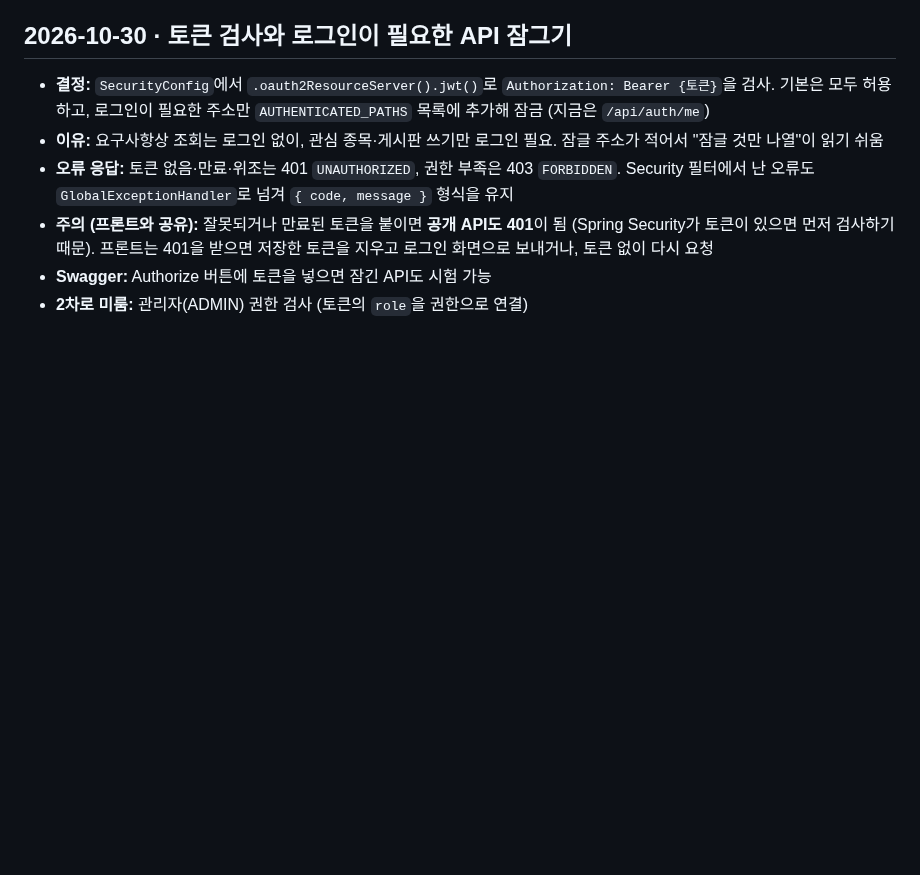
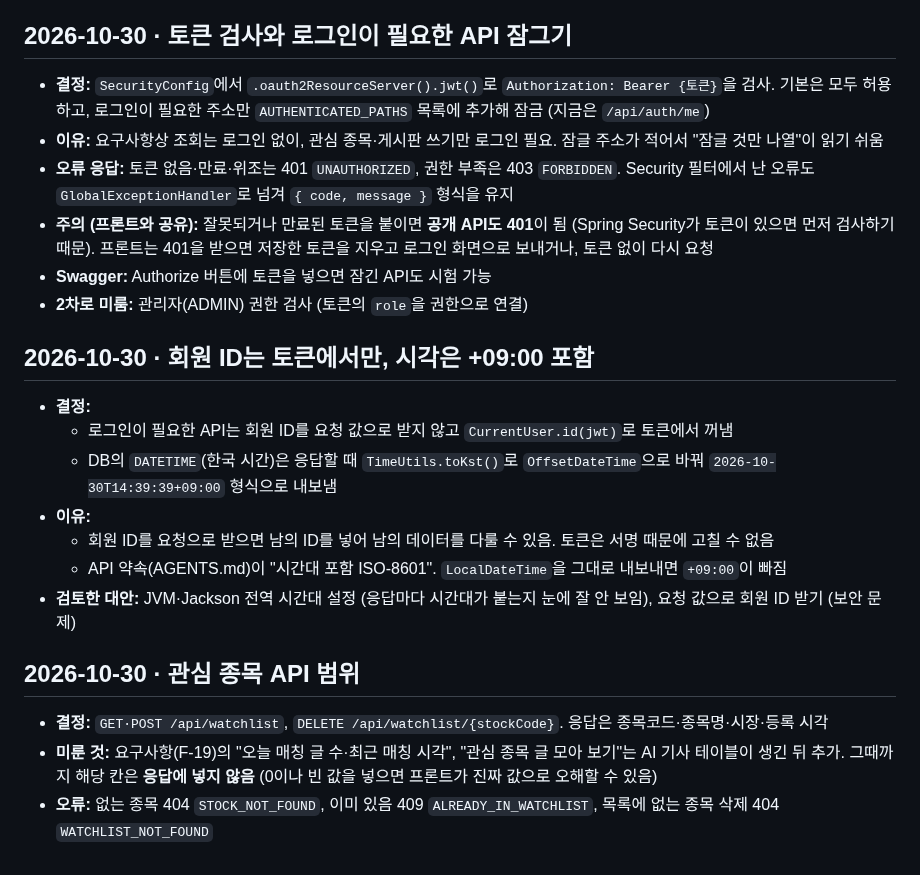
Before and after one commit to hk-finance-team2/stock-news-matching, a Markdown page: docs/decisions.md, the part around the change. GitHub-like rendering; blank space fills up the shorter version.

Commit message:
docs: 회원 ID·시각 형식과 관심 종목 범위 결정 기록
Co-Authored-By: Claude Opus 5.5 <noreply@anthropic.com>

```diff
--- a/docs/decisions.md
+++ b/docs/decisions.md
@@ -100,3 +100,19 @@
 - **주의 (프론트와 공유):** 잘못되거나 만료된 토큰을 붙이면 **공개 API도 401**이 됨 (Spring Security가 토큰이 있으면 먼저 검사하기 때문). 프론트는 401을 받으면 저장한 토큰을 지우고 로그인 화면으로 보내거나, 토큰 없이 다시 요청
 - **Swagger:** Authorize 버튼에 토큰을 넣으면 잠긴 API도 시험 가능
 - **2차로 미룸:** 관리자(ADMIN) 권한 검사 (토큰의 `role`을 권한으로 연결)
+
+## 2026-10-30 · 회원 ID는 토큰에서만, 시각은 +09:00 포함
+
+- **결정:**
+  - 로그인이 필요한 API는 회원 ID를 요청 값으로 받지 않고 `CurrentUser.id(jwt)`로 토큰에서 꺼냄
+  - DB의 `DATETIME`(한국 시간)은 응답할 때 `TimeUtils.toKst()`로 `OffsetDateTime`으로 바꿔 `2026-10-30T14:39:39+09:00` 형식으로 내보냄
+- **이유:**
+  - 회원 ID를 요청으로 받으면 남의 ID를 넣어 남의 데이터를 다룰 수 있음. 토큰은 서명 때문에 고칠 수 없음
+  - API 약속(AGENTS.md)이 "시간대 포함 ISO-8601". `LocalDateTime`을 그대로 내보내면 `+09:00`이 빠짐
+- **검토한 대안:** JVM·Jackson 전역 시간대 설정 (응답마다 시간대가 붙는지 눈에 잘 안 보임), 요청 값으로 회원 ID 받기 (보안 문제)
+
+## 2026-10-30 · 관심 종목 API 범위
+
+- **결정:** `GET·POST /api/watchlist`, `DELETE /api/watchlist/{stockCode}`. 응답은 종목코드·종목명·시장·등록 시각
+- **미룬 것:** 요구사항(F-19)의 "오늘 매칭 글 수·최근 매칭 시각", "관심 종목 글 모아 보기"는 AI 기사 테이블이 생긴 뒤 추가. 그때까지 해당 칸은 **응답에 넣지 않음** (0이나 빈 값을 넣으면 프론트가 진짜 값으로 오해할 수 있음)
+- **오류:** 없는 종목 404 `STOCK_NOT_FOUND`, 이미 있음 409 `ALREADY_IN_WATCHLIST`, 목록에 없는 종목 삭제 404 `WATCHLIST_NOT_FOUND`
```
